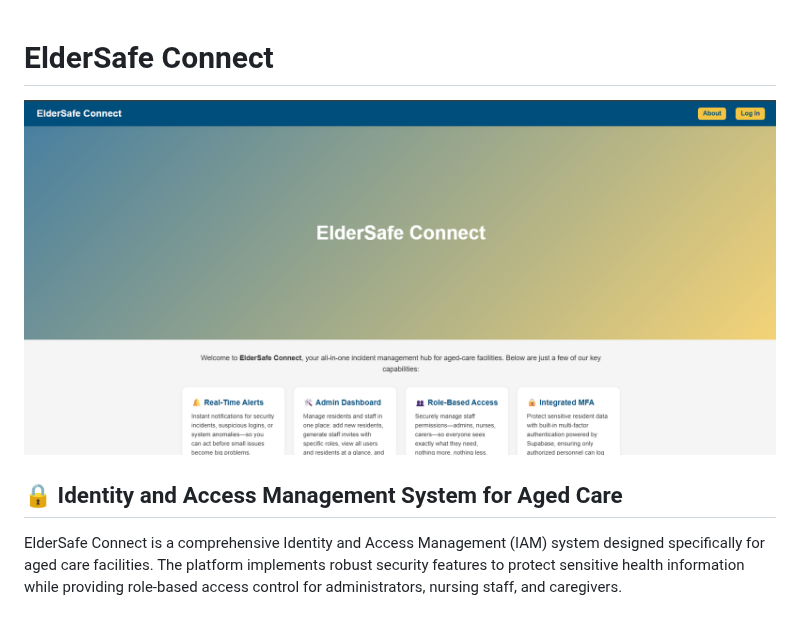
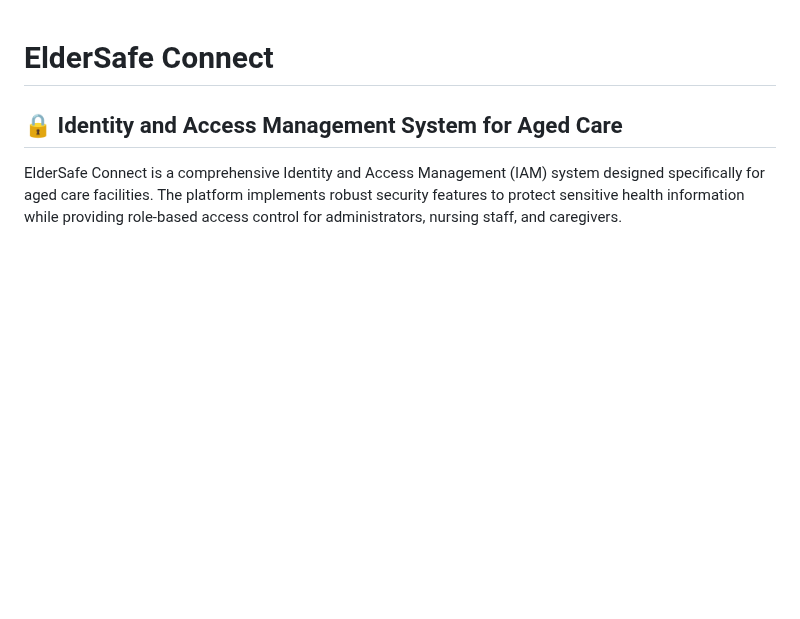
Before and after one commit to Kajal-Dhanjal/ICT-Project-A, a Markdown page: README.md, the part around the change. GitHub-like rendering; blank space fills up the shorter version.

```diff
--- a/README.md
+++ b/README.md
@@ -1,6 +1,4 @@
 # ElderSafe Connect
-
-![Dashboard of ElderSafe Connect](images/dashboard.png)
 
 ## 🔒 Identity and Access Management System for Aged Care
 
```
